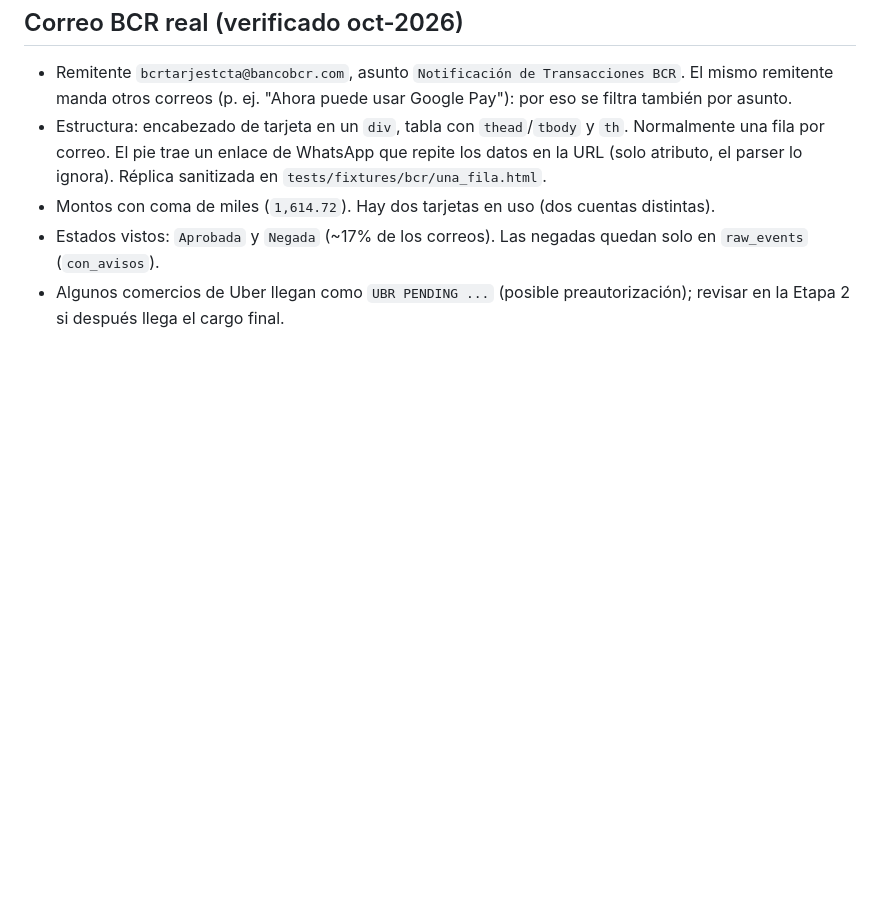
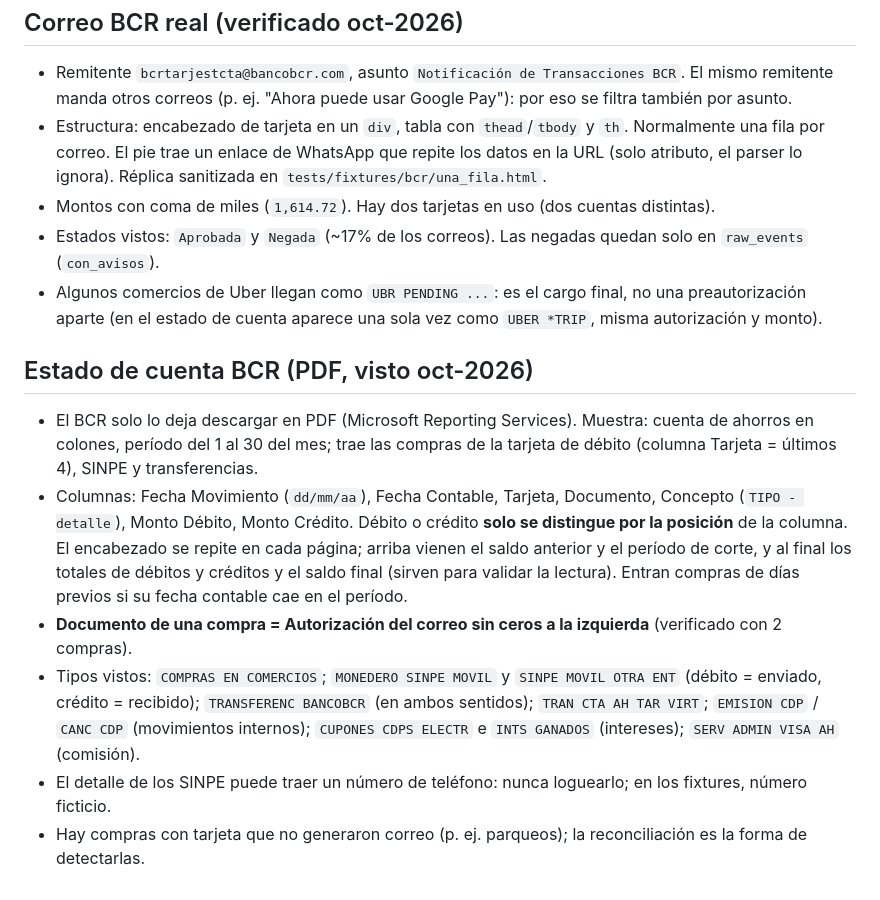
Before and after one commit to Warlos123/Finanzas-Personales, a Markdown page: CLAUDE.md, the part around the change. GitHub-like rendering; blank space fills up the shorter version.

Commit message:
CLAUDE.md: formato del estado de cuenta BCR y UBR PENDING aclarado
Co-Authored-By: Claude Opus 5.5 <noreply@anthropic.com>
Claude-Session: https://claude.ai/code/session_01EbQiTEmM3DEu1iUahhSFct

```diff
--- a/CLAUDE.md
+++ b/CLAUDE.md
@@ -143,4 +143,13 @@ Requiere Python 3.12+. Dependencias de runtime: fastapi, uvicorn, jinja2, python
 - Estructura: encabezado de tarjeta en un `div`, tabla con `thead`/`tbody` y `th`. Normalmente una fila por correo. El pie trae un enlace de WhatsApp que repite los datos en la URL (solo atributo, el parser lo ignora). Réplica sanitizada en `tests/fixtures/bcr/una_fila.html`.
 - Montos con coma de miles (`1,614.72`). Hay dos tarjetas en uso (dos cuentas distintas).
 - Estados vistos: `Aprobada` y `Negada` (~17% de los correos). Las negadas quedan solo en `raw_events` (`con_avisos`).
-- Algunos comercios de Uber llegan como `UBR PENDING ...` (posible preautorización); revisar en la Etapa 2 si después llega el cargo final.
+- Algunos comercios de Uber llegan como `UBR PENDING ...`: es el cargo final, no una preautorización aparte (en el estado de cuenta aparece una sola vez como `UBER *TRIP`, misma autorización y monto).
+
+## Estado de cuenta BCR (PDF, visto oct-2026)
+
+- El BCR solo lo deja descargar en PDF (Microsoft Reporting Services). Muestra: cuenta de ahorros en colones, período del 1 al 30 del mes; trae las compras de la tarjeta de débito (columna Tarjeta = últimos 4), SINPE y transferencias.
+- Columnas: Fecha Movimiento (`dd/mm/aa`), Fecha Contable, Tarjeta, Documento, Concepto (`TIPO - detalle`), Monto Débito, Monto Crédito. Débito o crédito **solo se distingue por la posición** de la columna. El encabezado se repite en cada página; arriba vienen el saldo anterior y el período de corte, y al final los totales de débitos y créditos y el saldo final (sirven para validar la lectura). Entran compras de días previos si su fecha contable cae en el período.
+- **Documento de una compra = Autorización del correo sin ceros a la izquierda** (verificado con 2 compras).
+- Tipos vistos: `COMPRAS EN COMERCIOS`; `MONEDERO SINPE MOVIL` y `SINPE MOVIL OTRA ENT` (débito = enviado, crédito = recibido); `TRANSFERENC BANCOBCR` (en ambos sentidos); `TRAN CTA AH TAR VIRT`; `EMISION CDP` / `CANC CDP` (movimientos internos); `CUPONES CDPS ELECTR` e `INTS GANADOS` (intereses); `SERV ADMIN VISA AH` (comisión).
+- El detalle de los SINPE puede traer un número de teléfono: nunca loguearlo; en los fixtures, número ficticio.
+- Hay compras con tarjeta que no generaron correo (p. ej. parqueos); la reconciliación es la forma de detectarlas.
```
